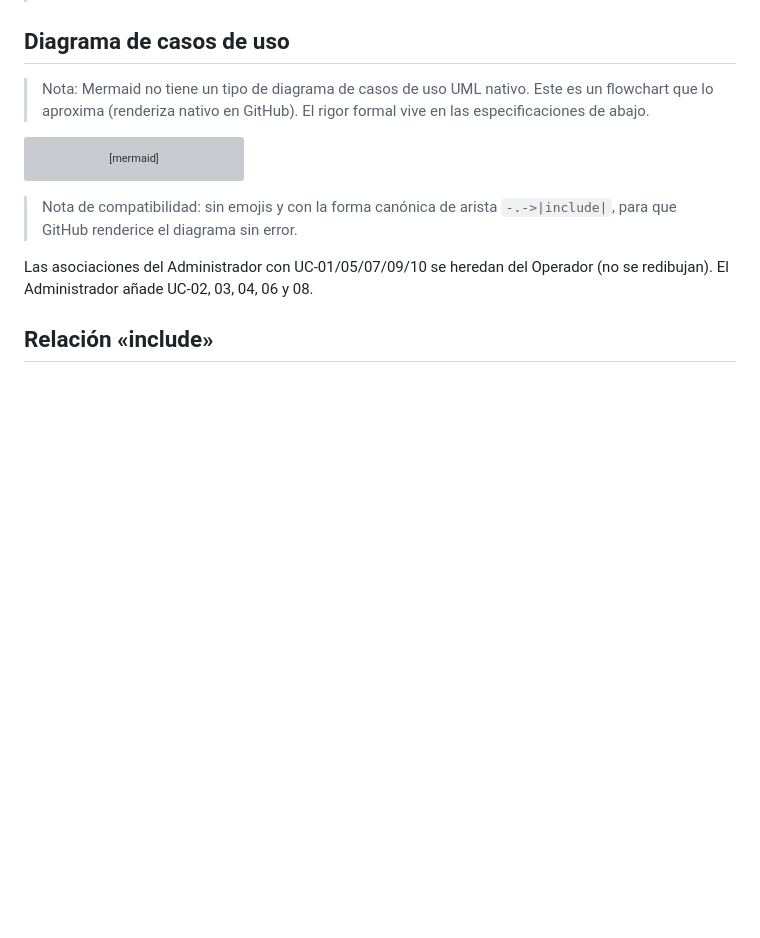
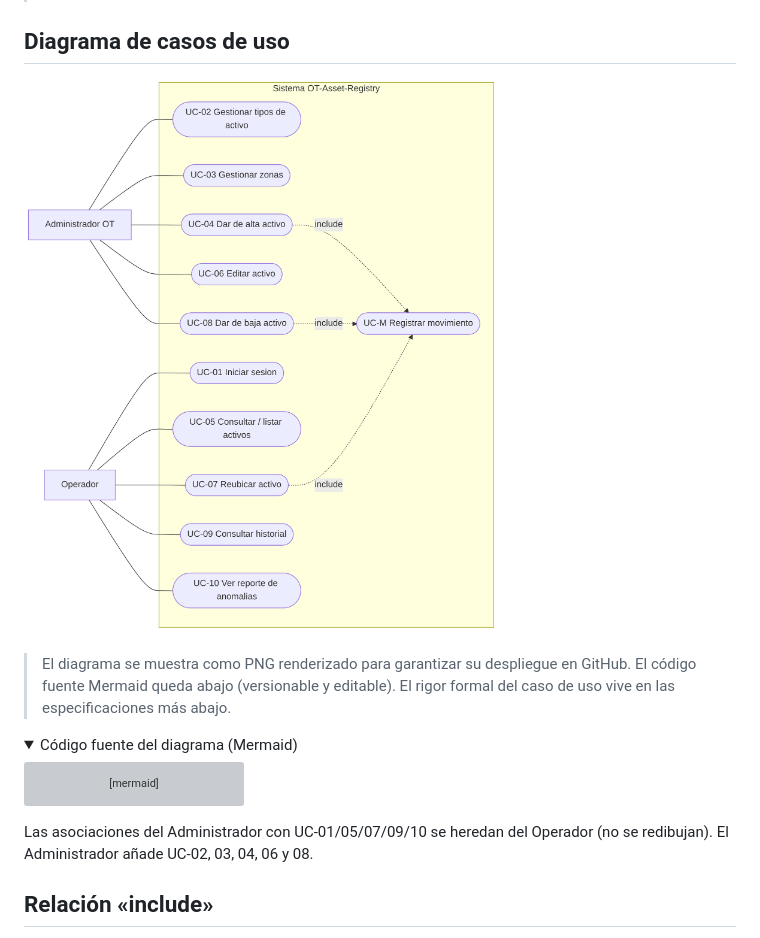
Before and after one commit to BENMP0902/ot-asset-registry, a Markdown page: docs/03-diseno/01-casos-de-uso.md, the part around the change. GitHub-like rendering; pictures changed too: docs/03-diseno/img/01-casos-de-uso.png (added); folded sections open; blank space fills up the shorter version; grey boxes are pictures that could not be loaded.

Commit message:
docs: embed render PNG diagrams and add ER model (phase 3)

````diff
--- a/docs/03-diseno/01-casos-de-uso.md
+++ b/docs/03-diseno/01-casos-de-uso.md
@@ -24,9 +24,14 @@ sistema para lograr una meta. No es "un usuario" genérico: es un *rol*.
 
 ## Diagrama de casos de uso
 
-> Nota: Mermaid no tiene un tipo de diagrama de casos de uso UML nativo. Este es
-> un flowchart que lo aproxima (renderiza nativo en GitHub). El rigor formal
-> vive en las especificaciones de abajo.
+![Diagrama de casos de uso de OT-Asset-Registry](img/01-casos-de-uso.png)
+
+> El diagrama se muestra como PNG renderizado para garantizar su despliegue en
+> GitHub. El código fuente Mermaid queda abajo (versionable y editable). El rigor
+> formal del caso de uso vive en las especificaciones más abajo.
+
+<details>
+<summary>Código fuente del diagrama (Mermaid)</summary>
 
 ```mermaid
 flowchart LR
@@ -64,8 +69,7 @@ flowchart LR
     uc08 -.->|include| ucm
 ```
 
-> Nota de compatibilidad: sin emojis y con la forma canónica de arista
-> `-.->|include|`, para que GitHub renderice el diagrama sin error.
+</details>
 
 Las asociaciones del Administrador con UC-01/05/07/09/10 se heredan del Operador
 (no se redibujan). El Administrador añade UC-02, 03, 04, 06 y 08.
````
Also changed, not shown: docs/03-diseno/02-diagrama-clases.md (+9 -4 lines), docs/03-diseno/03-modelo-er.md (added, +103 -0 lines), docs/03-diseno/img/02-diagrama-clases.png (added), docs/03-diseno/img/03-modelo-er.png (added).
